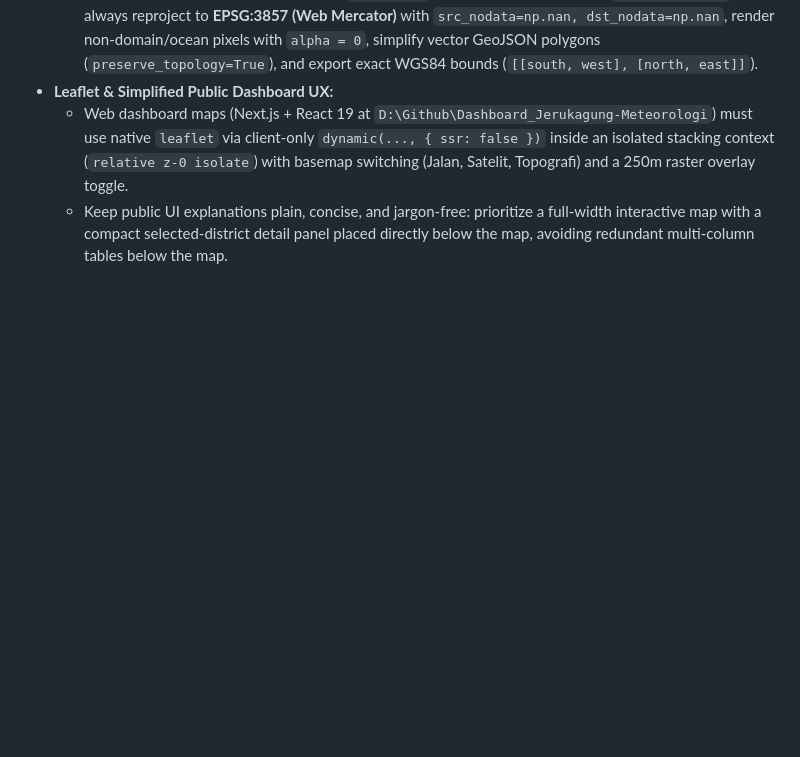
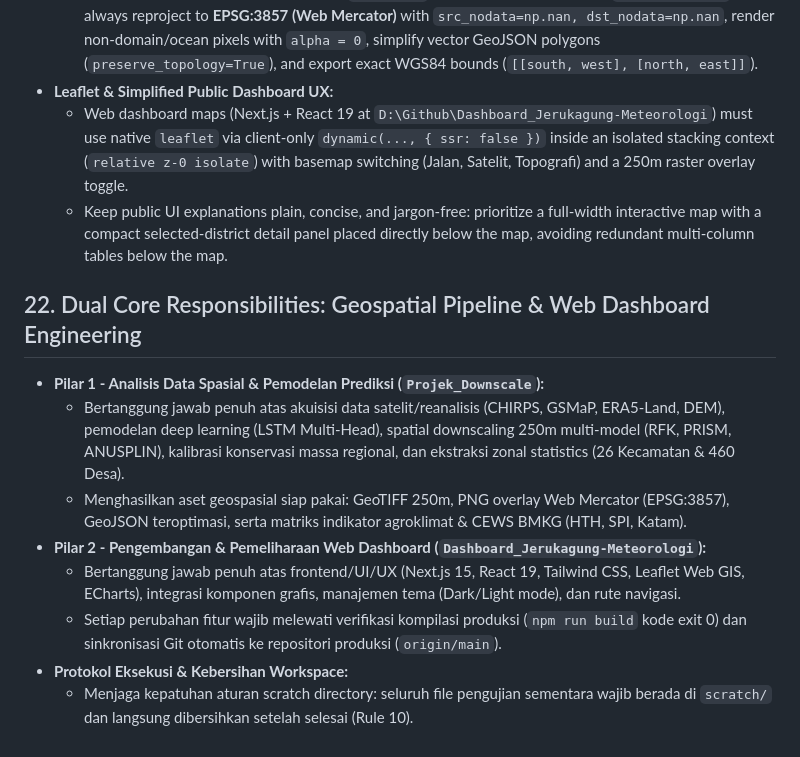
Before and after one commit to widhyatma/Projek_Downscale, a Markdown page: .agents/AGENTS.md, the part around the change. Rendered like a GitHub page; blank space fills up the shorter version.

Commit message:
docs: tambahkan Aturan 22 mandat dual peran geospasial dan web engineering

```diff
--- a/.agents/AGENTS.md
+++ b/.agents/AGENTS.md
@@ -218,3 +218,13 @@
 - **Leaflet & Simplified Public Dashboard UX:**
   - Web dashboard maps (Next.js + React 19 at `D:\Github\Dashboard_Jerukagung-Meteorologi`) must use native `leaflet` via client-only `dynamic(..., { ssr: false })` inside an isolated stacking context (`relative z-0 isolate`) with basemap switching (Jalan, Satelit, Topografi) and a 250m raster overlay toggle.
   - Keep public UI explanations plain, concise, and jargon-free: prioritize a full-width interactive map with a compact selected-district detail panel placed directly below the map, avoiding redundant multi-column tables below the map.
+
+## 22. Dual Core Responsibilities: Geospatial Pipeline & Web Dashboard Engineering
+- **Pilar 1 - Analisis Data Spasial & Pemodelan Prediksi (`Projek_Downscale`):**
+  - Bertanggung jawab penuh atas akuisisi data satelit/reanalisis (CHIRPS, GSMaP, ERA5-Land, DEM), pemodelan deep learning (LSTM Multi-Head), spatial downscaling 250m multi-model (RFK, PRISM, ANUSPLIN), kalibrasi konservasi massa regional, dan ekstraksi zonal statistics (26 Kecamatan & 460 Desa).
+  - Menghasilkan aset geospasial siap pakai: GeoTIFF 250m, PNG overlay Web Mercator (EPSG:3857), GeoJSON teroptimasi, serta matriks indikator agroklimat & CEWS BMKG (HTH, SPI, Katam).
+- **Pilar 2 - Pengembangan & Pemeliharaan Web Dashboard (`Dashboard_Jerukagung-Meteorologi`):**
+  - Bertanggung jawab penuh atas frontend/UI/UX (Next.js 15, React 19, Tailwind CSS, Leaflet Web GIS, ECharts), integrasi komponen grafis, manajemen tema (Dark/Light mode), dan rute navigasi.
+  - Setiap perubahan fitur wajib melewati verifikasi kompilasi produksi (`npm run build` kode exit 0) dan sinkronisasi Git otomatis ke repositori produksi (`origin/main`).
+- **Protokol Eksekusi & Kebersihan Workspace:**
+  - Menjaga kepatuhan aturan scratch directory: seluruh file pengujian sementara wajib berada di `scratch/` dan langsung dibersihkan setelah selesai (Rule 10).
```
